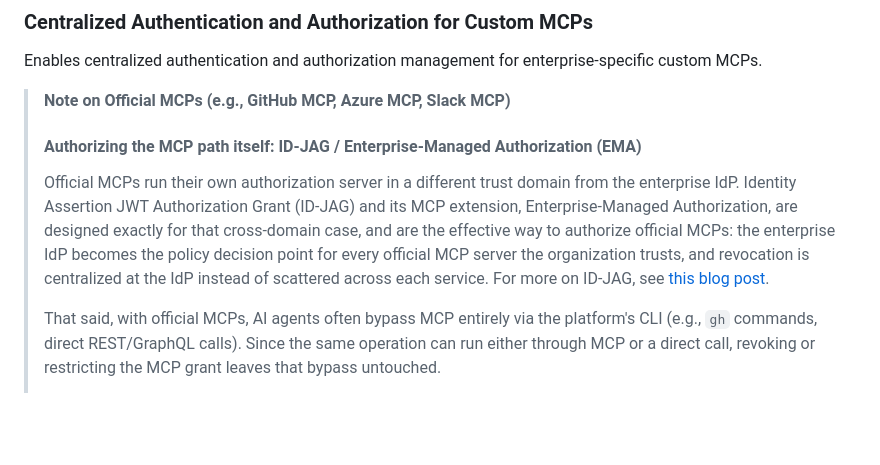
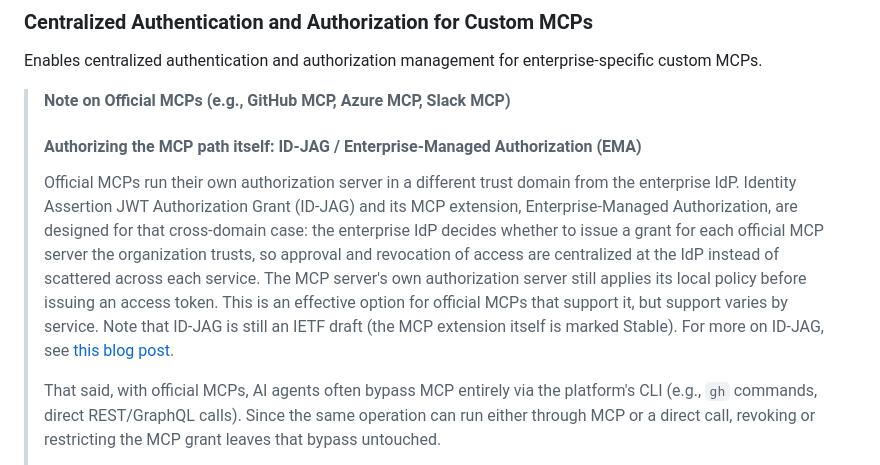
Before and after one commit to apc-n-orita/apim-mcp-oauth, a Markdown page: tech_usecase.md, the part around the change. Drawn GitHub-style; blank space fills up the shorter version.

```diff
--- a/tech_usecase.md
+++ b/tech_usecase.md
@@ -240,7 +240,7 @@ Enables centralized authentication and authorization management for enterprise-s
 >
 > #### Authorizing the MCP path itself: ID-JAG / Enterprise-Managed Authorization (EMA)
 >
-> Official MCPs run their own authorization server in a different trust domain from the enterprise IdP. Identity Assertion JWT Authorization Grant (ID-JAG) and its MCP extension, Enterprise-Managed Authorization, are designed exactly for that cross-domain case, and are the effective way to authorize official MCPs: the enterprise IdP becomes the policy decision point for every official MCP server the organization trusts, and revocation is centralized at the IdP instead of scattered across each service. For more on ID-JAG, see [this blog post](https://techblog.ap-com.co.jp/entry/2026/09/14/235649).
+> Official MCPs run their own authorization server in a different trust domain from the enterprise IdP. Identity Assertion JWT Authorization Grant (ID-JAG) and its MCP extension, Enterprise-Managed Authorization, are designed for that cross-domain case: the enterprise IdP decides whether to issue a grant for each official MCP server the organization trusts, so approval and revocation of access are centralized at the IdP instead of scattered across each service. The MCP server's own authorization server still applies its local policy before issuing an access token. This is an effective option for official MCPs that support it, but support varies by service. Note that ID-JAG is still an IETF draft (the MCP extension itself is marked Stable). For more on ID-JAG, see [this blog post](https://techblog.ap-com.co.jp/entry/2026/09/14/235649).
 >
 > That said, with official MCPs, AI agents often bypass MCP entirely via the platform's CLI (e.g., `gh` commands, direct REST/GraphQL calls). Since the same operation can run either through MCP or a direct call, revoking or restricting the MCP grant leaves that bypass untouched.
 >
```
Also changed, not shown: README.md (+1 -1 lines).
